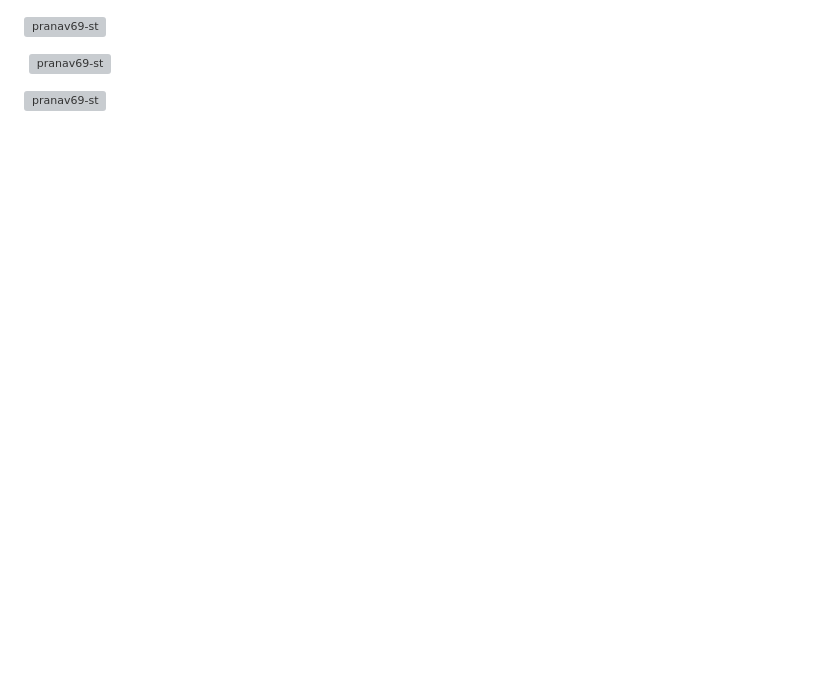
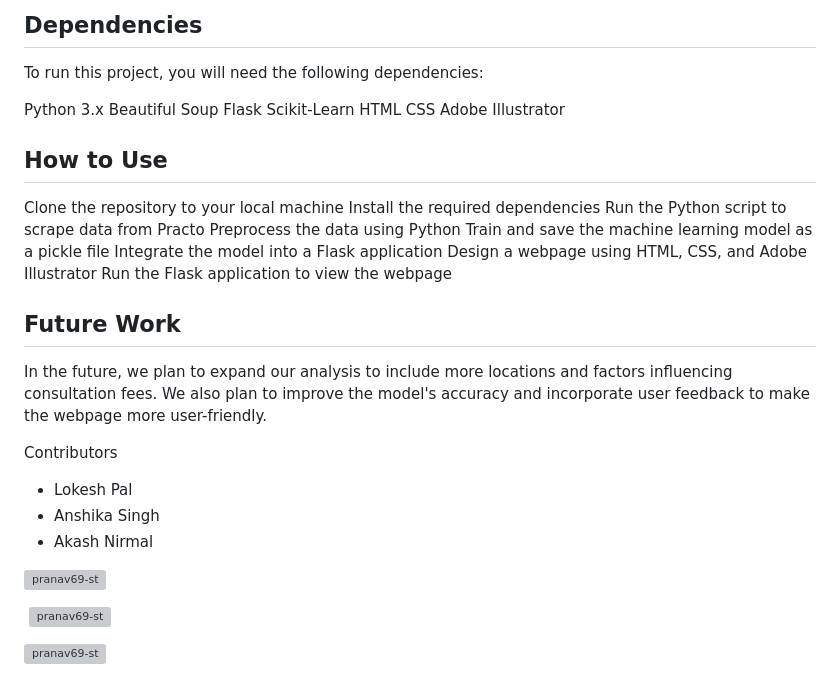
Before and after one commit to Pranav69-st/MedCos, a Markdown page: README.md, the part around the change printed below. GitHub-like rendering; blank space fills up the shorter version; grey boxes are pictures that could not be loaded.

```diff
--- a/README.md
+++ b/README.md
@@ -29,3 +44,33 @@
+## Dependencies
+To run this project, you will need the following dependencies:
+
+Python 3.x
+Beautiful Soup
+Flask
+Scikit-Learn
+HTML
+CSS
+Adobe Illustrator
+
+## How to Use
+Clone the repository to your local machine
+Install the required dependencies
+Run the Python script to scrape data from Practo
+Preprocess the data using Python
+Train and save the machine learning model as a pickle file
+Integrate the model into a Flask application
+Design a webpage using HTML, CSS, and Adobe Illustrator
+Run the Flask application to view the webpage
+
+## Future Work
+In the future, we plan to expand our analysis to include more locations and factors influencing consultation fees. We also plan to improve the model's accuracy and incorporate user feedback to make the webpage more user-friendly.
+
+Contributors
+- Lokesh Pal
+- Anshika Singh
+- Akash Nirmal
+
+
 <p><img align="left" src="https://github-readme-stats.vercel.app/api/top-langs?username=pranav69-st&show_icons=true&locale=en&layout=compact" alt="pranav69-st" /></p>
 
 <p>&nbsp;<img align="center" src="https://github-readme-stats.vercel.app/api?username=pranav69-st&show_icons=true&locale=en" alt="pranav69-st" /></p>
```
Also changed, not shown: other parts of README.md (+15 -0 lines).
